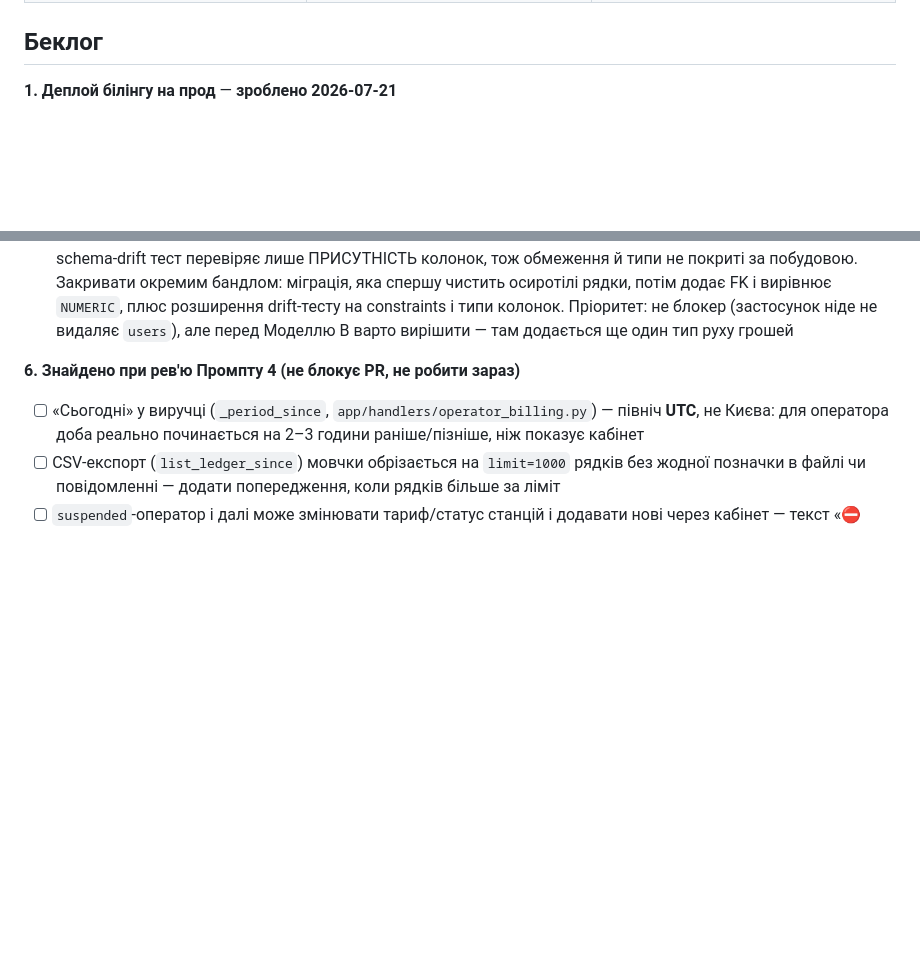
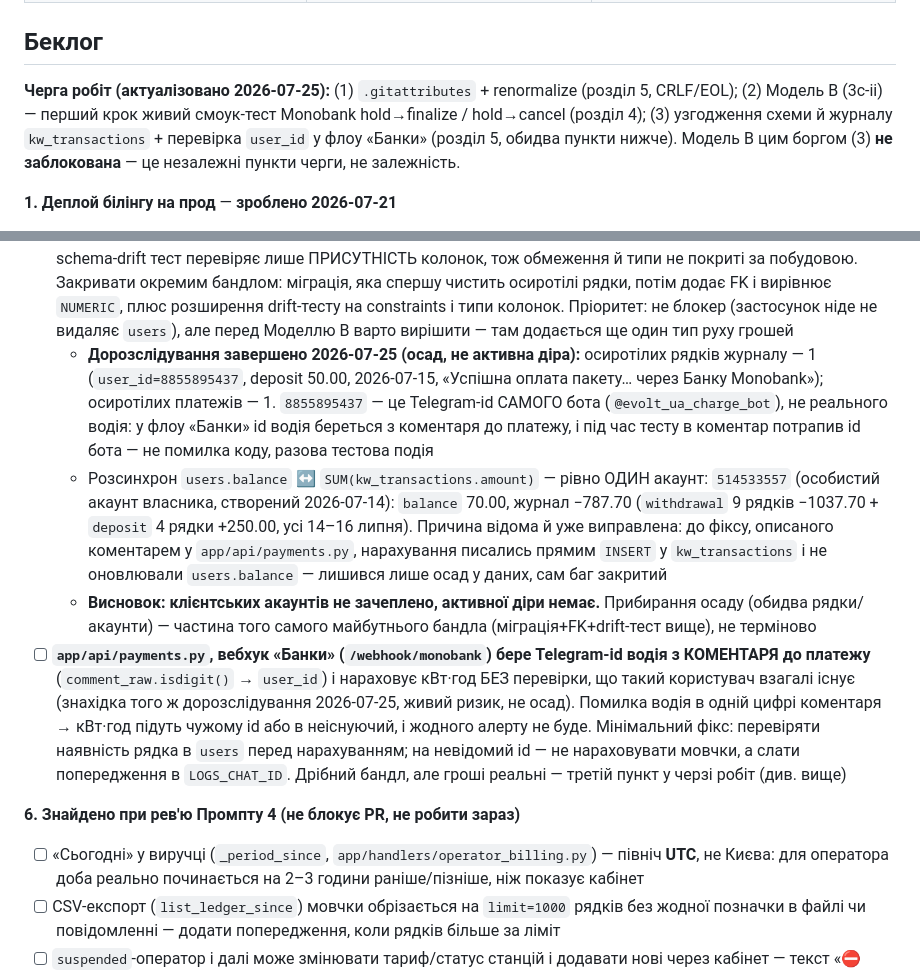
Before and after one commit to hrutskiv-wq/ev-charge-bot, a Markdown page: docs/SESSION_STATE.md, 2 parts joined by grey strips. GitHub-like rendering; blank space fills up the shorter version.

Commit message:
docs: SESSION_STATE — дорозслідування дрейфу kw_transactions (осад, не діра), живий ризик у флоу Банки, актуальна черга робіт

```diff
--- a/docs/SESSION_STATE.md
+++ b/docs/SESSION_STATE.md
@@ -221,6 +221,13 @@
 
 ## Беклог
 
+**Черга робіт (актуалізовано 2026-07-25):** (1) `.gitattributes` + renormalize
+(розділ 5, CRLF/EOL); (2) Модель B (3c-ii) — перший крок живий смоук-тест
+Monobank hold→finalize / hold→cancel (розділ 4); (3) узгодження схеми й
+журналу `kw_transactions` + перевірка `user_id` у флоу «Банки» (розділ 5,
+обидва пункти нижче). Модель B цим боргом (3) **не заблокована** — це
+незалежні пункти черги, не залежність.
+
 **1. Деплой білінгу на прод** — **зроблено 2026-07-21**
 
 - [x] `ENCRYPTION_KEY` у `.env` — команда генерації в `README.md`
@@ -272,6 +279,10 @@
 - [ ] (опц.) `/ocpp_cps` — адмінкоманда: список станцій, зараз підключених до `_active_charge_points` цього процесу — зручно для діагностики без прямого доступу до логів/БД
 - [ ] Драйвер-фейсинг флоу для 3c-i (Telegram UI поверх `create_charging_reservation`/`app/services/ocpp_charging.py`, вибір станції водієм, показ QR/статусу) — зараз тригер лише адмінський (`/ocpp_start`/`/ocpp_stop`), без UI бота
 - [ ] **Розбіжність міграції та бутстрапу по `kw_transactions`** (знахідка живого смоуку 2026-07-25, НЕ баг цього бандла): `migrations/versions/b1b193e2bd7b_initial_schema.py` створює `user_id BIGINT NOT NULL` без FK і `amount NUMERIC(8,2)`; бутстрап `app/database/connection.py` — `user_id BIGINT REFERENCES users(user_id) ON DELETE CASCADE` і `amount NUMERIC(10,2)`. Перевірено на проді 2026-07-25: `pg_constraint` для `kw_transactions` містить лише `pkey` і `payment_id_fkey` — прод має версію МІГРАЦІЇ (без FK на `users`). Наслідки: (а) видалення рядка з `users` лишає осиротілі рядки журналу — виявлено при прибиранні даних смоуку: у водія `999000001` `users.balance` показував 3.00, а `SUM(kw_transactions.amount)` — 8.50; місця, що рахують баланс як `SUM` (`app/services/ocpi/commands_service.py`, `app/handlers/ocpi_stations.py`), побачили б 8.50; (б) локальна схема (бутстрап) і прод (міграції) поводяться по-різному — той самий клас, що баг writable-CTE у PR #25. Наявний schema-drift тест перевіряє лише ПРИСУТНІСТЬ колонок, тож обмеження й типи не покриті за побудовою. Закривати окремим бандлом: міграція, яка спершу чистить осиротілі рядки, потім додає FK і вирівнює `NUMERIC`, плюс розширення drift-тесту на constraints і типи колонок. Пріоритет: не блокер (застосунок ніде не видаляє `users`), але перед Моделлю B варто вирішити — там додається ще один тип руху грошей
+  - **Дорозслідування завершено 2026-07-25 (осад, не активна діра):** осиротілих рядків журналу — 1 (`user_id=8855895437`, deposit 50.00, 2026-07-15, «Успішна оплата пакету… через Банку Monobank»); осиротілих платежів — 1. `8855895437` — це Telegram-id САМОГО бота (`@evolt_ua_charge_bot`), не реального водія: у флоу «Банки» id водія береться з коментаря до платежу, і під час тесту в коментар потрапив id бота — не помилка коду, разова тестова подія
+  - Розсинхрон `users.balance` ↔ `SUM(kw_transactions.amount)` — рівно ОДИН акаунт: `514533557` (особистий акаунт власника, створений 2026-07-14): `balance` 70.00, журнал −787.70 (`withdrawal` 9 рядків −1037.70 + `deposit` 4 рядки +250.00, усі 14–16 липня). Причина відома й уже виправлена: до фіксу, описаного коментарем у `app/api/payments.py`, нарахування писались прямим `INSERT` у `kw_transactions` і не оновлювали `users.balance` — лишився лише осад у даних, сам баг закритий
+  - **Висновок: клієнтських акаунтів не зачеплено, активної діри немає.** Прибирання осаду (обидва рядки/акаунти) — частина того самого майбутнього бандла (міграція+FK+drift-тест вище), не терміново
+- [ ] **`app/api/payments.py`, вебхук «Банки» (`/webhook/monobank`) бере Telegram-id водія з КОМЕНТАРЯ до платежу** (`comment_raw.isdigit()` → `user_id`) і нараховує кВт·год БЕЗ перевірки, що такий користувач взагалі існує (знахідка того ж дорозслідування 2026-07-25, живий ризик, не осад). Помилка водія в одній цифрі коментаря → кВт·год підуть чужому id або в неіснуючий, і жодного алерту не буде. Мінімальний фікс: перевіряти наявність рядка в `users` перед нарахуванням; на невідомий id — не нараховувати мовчки, а слати попередження в `LOGS_CHAT_ID`. Дрібний бандл, але гроші реальні — третій пункт у черзі робіт (див. вище)
 
 **6. Знайдено при рев'ю Промпту 4 (не блокує PR, не робити зараз)**
 
```
